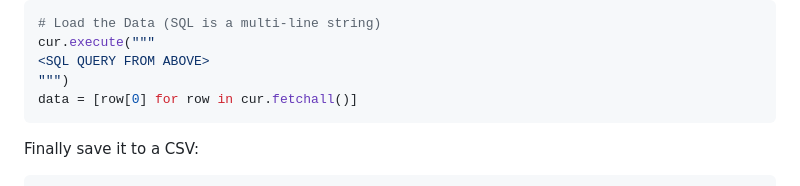
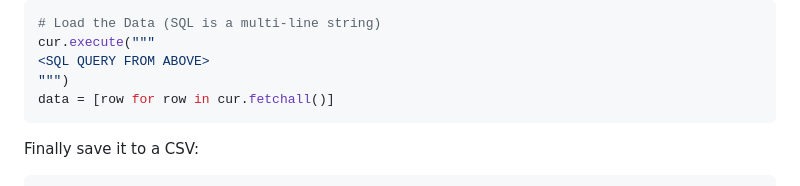
Before and after one commit to ASFOpenSARlab/opensciencelab-portal-v2, a Markdown page: CognitoUserImporting.md, the part around the change. Rendered like a GitHub page.

Commit message:
Fix typo in export

````diff
--- a/CognitoUserImporting.md
+++ b/CognitoUserImporting.md
@@ -95,7 +95,7 @@ Run the above SQL query in the python shell, to load the data into python:
 cur.execute("""
 <SQL QUERY FROM ABOVE>
 """)
-data = [row[0] for row in cur.fetchall()]
+data = [row for row in cur.fetchall()]
 ```
 
 Finally save it to a CSV:
````
